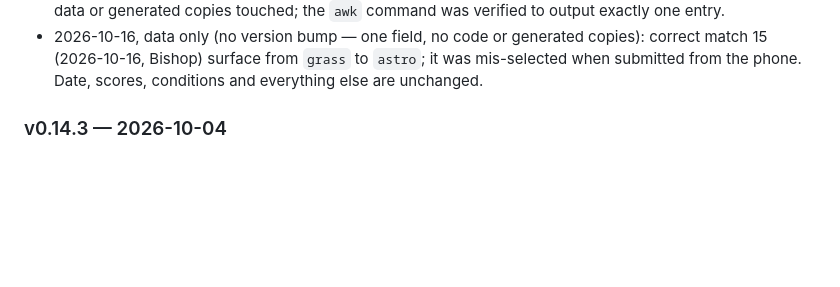
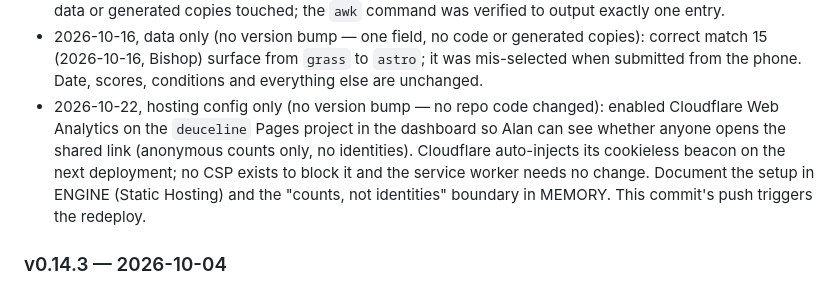
Before and after one commit to alanwongsai/DeuceLine, a Markdown page: MAINTENANCE_LOG.md, the part around the change. GitHub-like rendering; blank space fills up the shorter version.

```diff
--- a/MAINTENANCE_LOG.md
+++ b/MAINTENANCE_LOG.md
@@ -93,6 +93,12 @@
 - 2026-10-16, data only (no version bump — one field, no code or generated copies): correct
   match 15 (2026-10-16, Bishop) surface from `grass` to `astro`; it was mis-selected when
   submitted from the phone. Date, scores, conditions and everything else are unchanged.
+- 2026-10-22, hosting config only (no version bump — no repo code changed): enabled
+  Cloudflare Web Analytics on the `deuceline` Pages project in the dashboard so Alan can see
+  whether anyone opens the shared link (anonymous counts only, no identities). Cloudflare
+  auto-injects its cookieless beacon on the next deployment; no CSP exists to block it and
+  the service worker needs no change. Document the setup in ENGINE (Static Hosting) and the
+  "counts, not identities" boundary in MEMORY. This commit's push triggers the redeploy.
 
 ### v0.14.3 — 2026-10-04
 - Give the shared web shell 32px of breathing room beyond the top safe area, following
```
Also changed, not shown: ENGINE.md (+7 -0 lines), MEMORY.md (+5 -0 lines).
